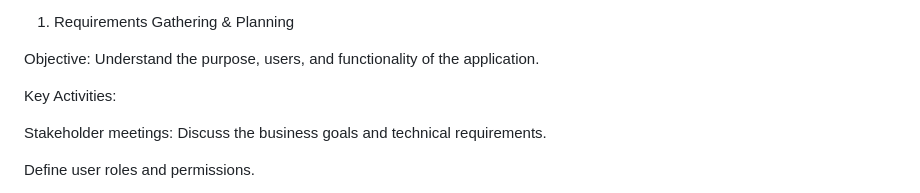
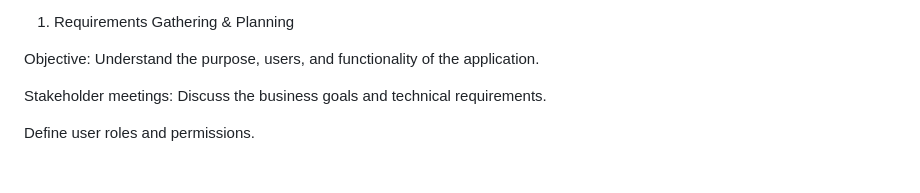
Before and after one commit to hamidkhans651/College_Project, a Markdown page: README.md, the part around the change. Drawn GitHub-style; blank space fills up the shorter version.

```diff
--- a/README.md
+++ b/README.md
@@ -8,7 +8,6 @@ Creating a full-stack real estate application involves several stages, from init
 
 Objective: Understand the purpose, users, and functionality of the application.
 
-Key Activities:
 
 
 Stakeholder meetings: Discuss the business goals and technical requirements.
```
